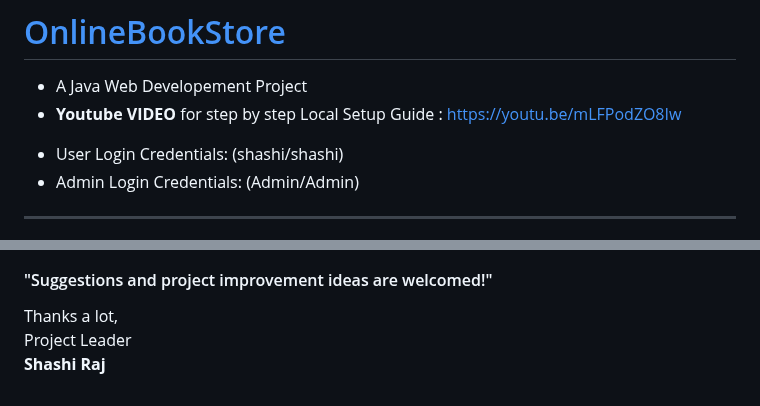
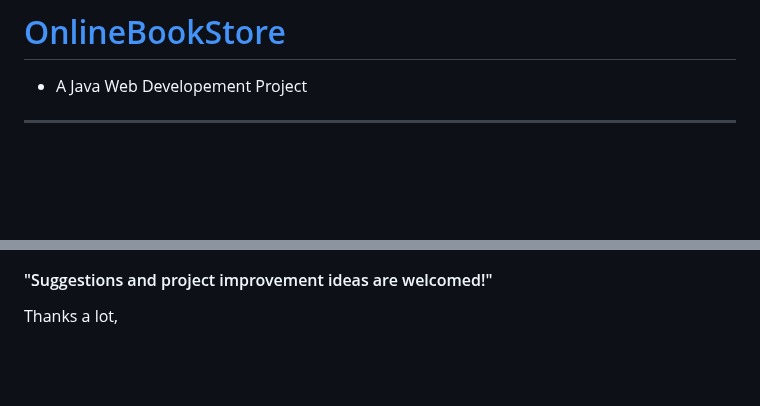
Before and after one commit to saikiran753/Online-Book-Store, a Markdown page: Code/README.md, 2 parts joined by grey strips. Drawn GitHub-style; blank space fills up the shorter version.

```diff
--- a/Code/README.md
+++ b/Code/README.md
@@ -1,9 +1,6 @@
 # <a href="https://youtu.be/mLFPodZO8Iw" target="_blank"> OnlineBookStore </a>
 - A Java Web Developement Project
-- **Youtube VIDEO** for step by step Local Setup Guide : https://youtu.be/mLFPodZO8Iw
-<!--Check out the Live website demo: [https://theonlinebookstore.herokuapp.com](https://theonlinebookstore.herokuapp.com)-->
-- User Login Credentials: (shashi/shashi)
-- Admin Login Credentials: (Admin/Admin)
+
 
 <hr>
 ### About
@@ -132,5 +129,3 @@ Note:- Considering that this is a Sample Project, we have used a Generic Servlet
 #### "Suggestions and project improvement ideas are welcomed!"
 
 <bold>Thanks a lot,</bold><br/>
-                                                                                                        Project Leader<br/>
-                                                                                                         <b>Shashi Raj</b>
```
